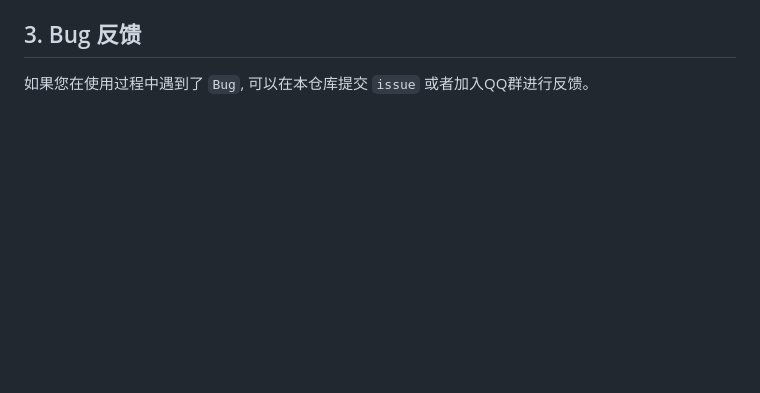
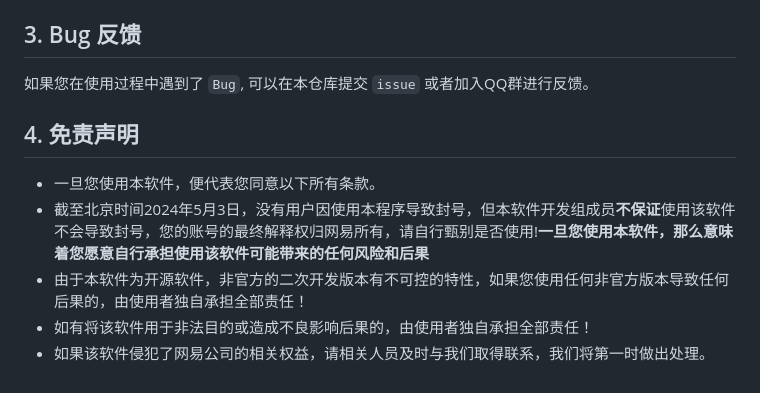
Before and after one commit to Alexander-Porter/idv-login, a Markdown page: README.md, the part around the change. Rendered like a GitHub page; blank space fills up the shorter version.

Commit message:
免责声明

```diff
--- a/README.md
+++ b/README.md
@@ -59,3 +59,10 @@ pyinstaller -F src/main.py -n idv-login-v10beta.exe -i assets/icon.ico --version
 
 ## 3. Bug 反馈
 如果您在使用过程中遇到了 ``Bug``, 可以在本仓库提交 `issue` 或者加入QQ群进行反馈。
+
+## 4. 免责声明
+- 一旦您使用本软件，便代表您同意以下所有条款。
+- 截至北京时间2024年5月3日，没有用户因使用本程序导致封号，但本软件开发组成员**不保证**使用该软件不会导致封号，您的账号的最终解释权归网易所有，请自行甄别是否使用!**一旦您使用本软件，那么意味着您愿意自行承担使用该软件可能带来的任何风险和后果**
+- 由于本软件为开源软件，非官方的二次开发版本有不可控的特性，如果您使用任何非官方版本导致任何后果的，由使用者独自承担全部责任！
+- 如有将该软件用于非法目的或造成不良影响后果的，由使用者独自承担全部责任！
+- 如果该软件侵犯了网易公司的相关权益，请相关人员及时与我们取得联系，我们将第一时做出处理。
```
